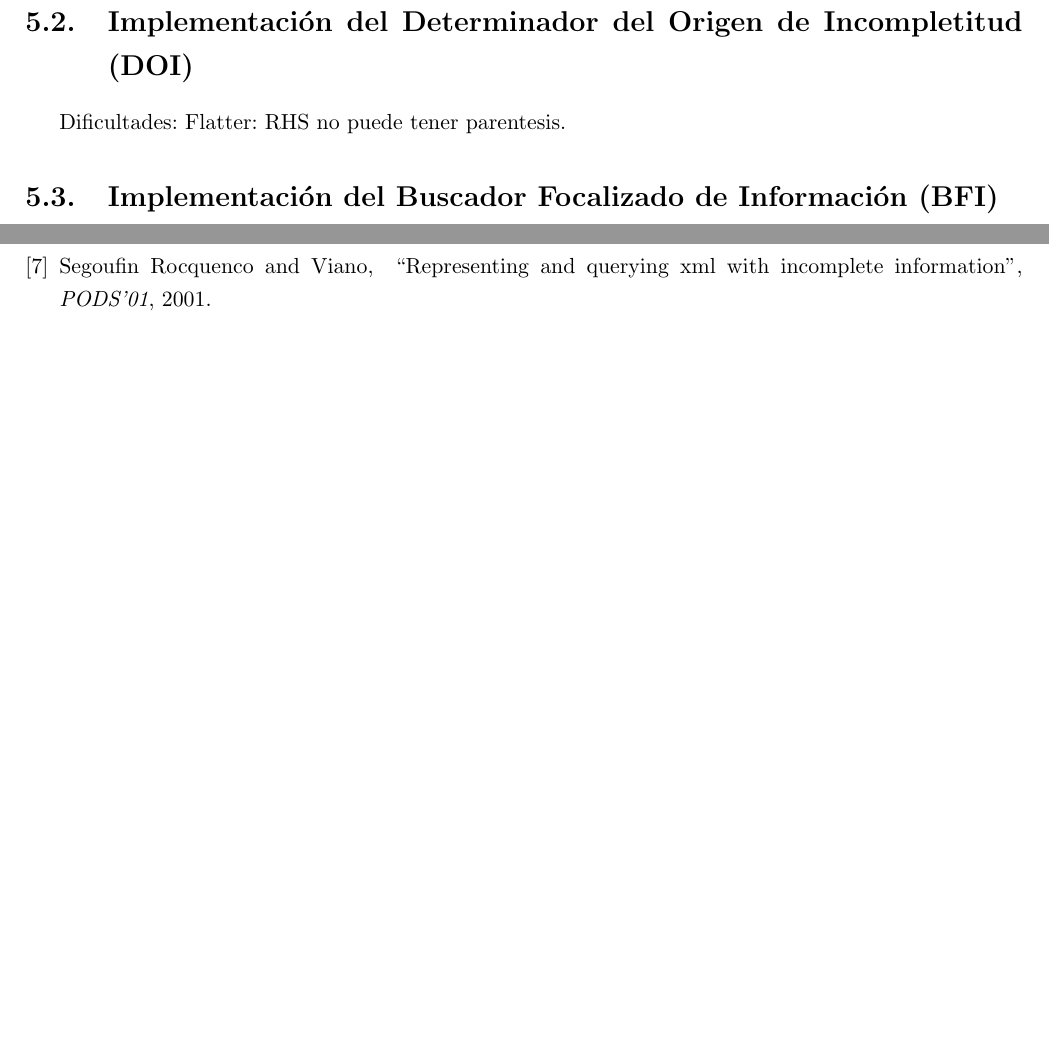
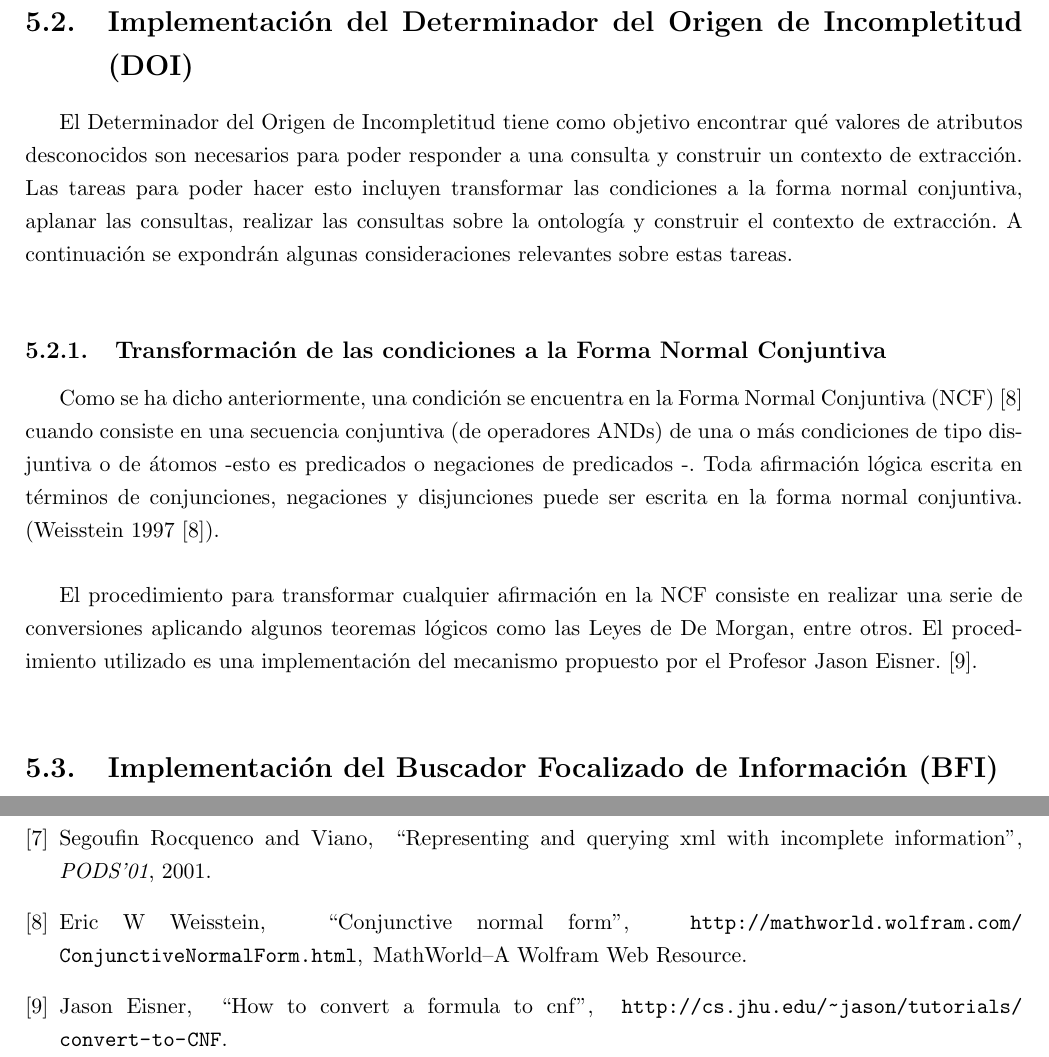
Before and after one commit to frandres/libroProyGradoFARD, a LaTeX thesis (thesis.tex, which reads implementacion.tex): two parts of pages 26 and 42 of 56, joined at a grey line, cut so that both start at the same text, the shorter picture padded with empty space. The pictures show the PDF file thesis.pdf that the author committed with the source.

Commit message:
implementacion blabla

```diff
--- a/implementacion.tex
+++ b/implementacion.tex
@@ -25,8 +25,11 @@ Se utilizaron ademas las siguientes librerías open source:
 
 El Determinador del Origen de Incompletitud tiene como objetivo encontrar qué valores de atributos desconocidos son necesarios para poder responder a una consulta y construir un contexto de extracción. Las tareas para poder hacer esto incluyen transformar las condiciones a la forma normal conjuntiva, aplanar las consultas, realizar las consultas sobre la ontología y construir el contexto de extracción. A continuación se expondrán algunas consideraciones relevantes sobre estas tareas. \\
 
-\subsection{}
-\cite{normalConjunctiveForm}
+\subsection{Transformación de las condiciones a la Forma Normal Conjuntiva}
+
+Como se ha dicho anteriormente, una condición se encuentra en la Forma Normal Conjuntiva (NCF) \cite{normalConjunctiveForm} cuando consiste en una secuencia conjuntiva (de operadores ANDs) de una o más condiciones de tipo disjuntiva o de átomos -esto es predicados o negaciones de predicados -. Toda afirmación lógica escrita en términos de conjunciones, negaciones y disjunciones puede ser escrita en la forma normal conjuntiva. (Weisstein 1997 \cite{normalConjunctiveForm}). \\
+
+El procedimiento para transformar cualquier afirmación en la NCF consiste en realizar una serie de conversiones aplicando algunos teoremas lógicos como las Leyes de De Morgan, entre otros. El procedimiento utilizado es una implementación del mecanismo propuesto por el Profesor Jason Eisner. \cite{normalConjunctiveFormImplementation}. \\
 
 \section{Implementación del Buscador Focalizado de Información (BFI)}\label{sect:implementacion-BFI}
 
```
Also changed, not shown: acronimos.tex (+1 -0 lines), myrefs.bib (+8 -1 lines), thesis.pdf, implementacion.tex (2 more changed lines).
